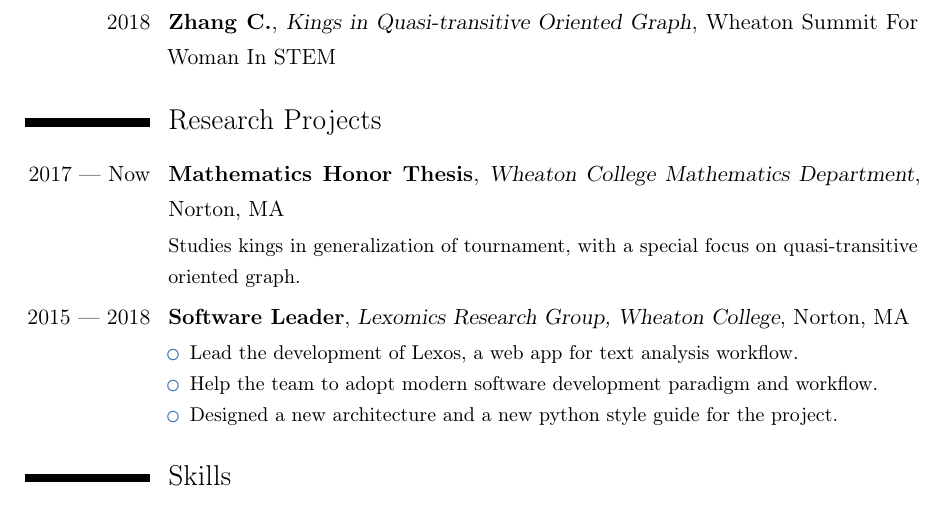
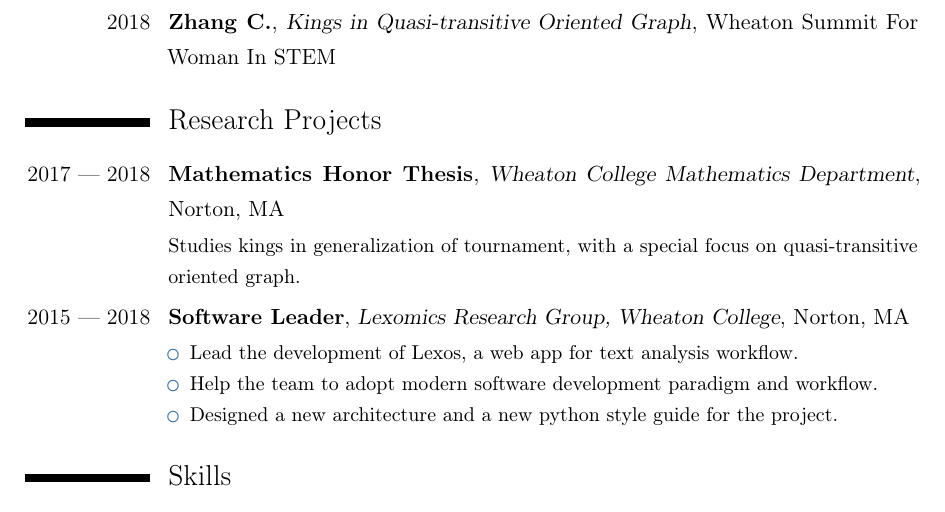
Before and after one commit to czhang03/CV, a LaTeX CV (main.tex): part of page 2 of 2, cut so that both start at the same text. Compiled offline with pdfLaTeX.

Commit message:
end the research project

```diff
--- a/main.tex
+++ b/main.tex
@@ -122,7 +122,7 @@ Faculty-Student Research Awards, 2017\\
 
 \section{Research Projects}
 
-\cventry{2017 --- Now}
+\cventry{2017 --- 2018}
 {Mathematics Honor Thesis}
 {Wheaton College Mathematics Department}
 {Norton, MA}{}
```
Also changed, not shown: main.pdf.
